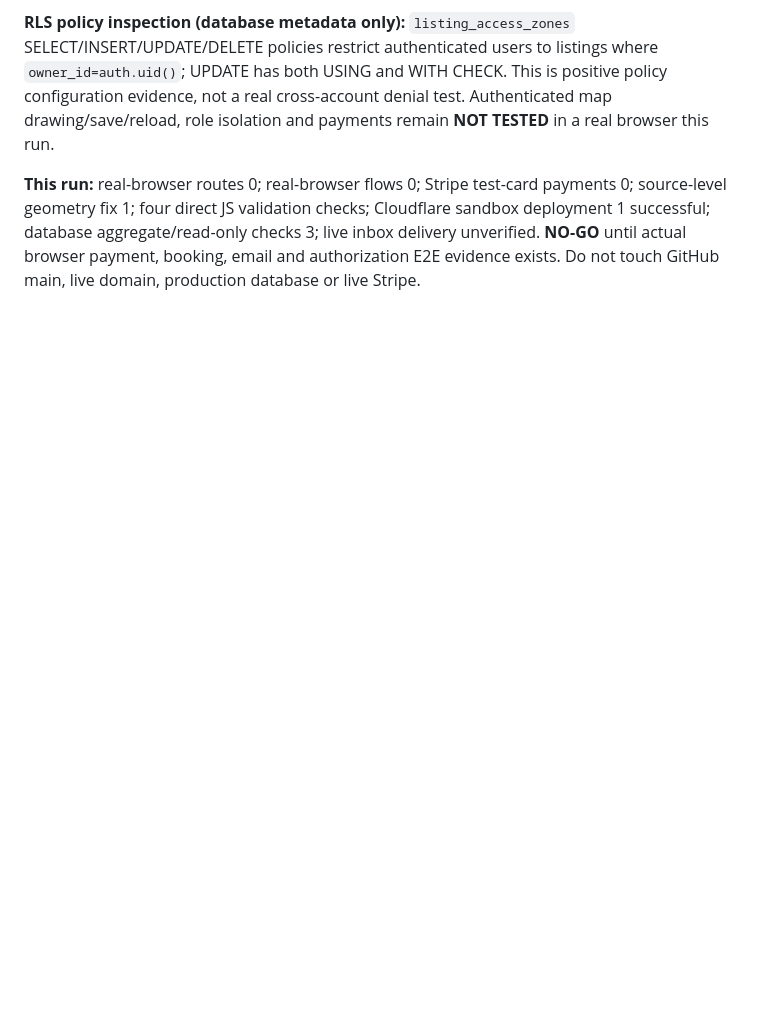
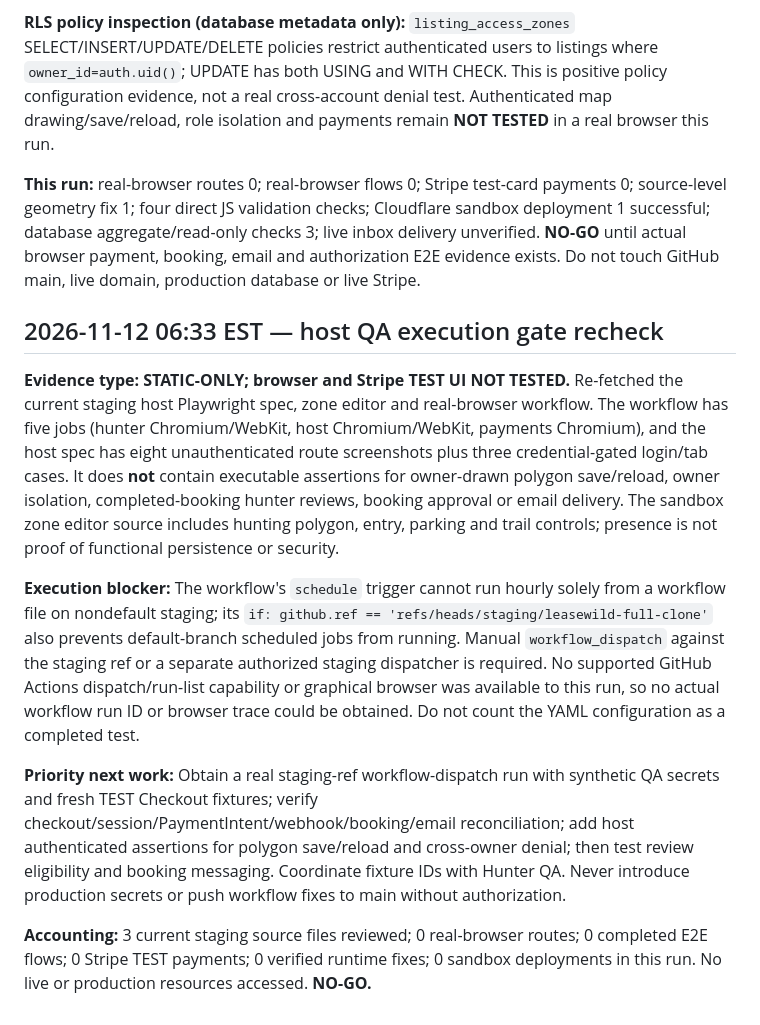
Before and after one commit to ZasTheMonkey/hunthaven-website, a Markdown page: docs/launch-sprint/e2e-host-admin-test-report.md, the part around the change. Rendered like a GitHub page; blank space fills up the shorter version.

Commit message:
docs(qa): record host browser execution gate and missing E2E assertions

```diff
--- a/docs/launch-sprint/e2e-host-admin-test-report.md
+++ b/docs/launch-sprint/e2e-host-admin-test-report.md
@@ -63,3 +63,14 @@
 **RLS policy inspection (database metadata only):** `listing_access_zones` SELECT/INSERT/UPDATE/DELETE policies restrict authenticated users to listings where `owner_id=auth.uid()`; UPDATE has both USING and WITH CHECK. This is positive policy configuration evidence, not a real cross-account denial test. Authenticated map drawing/save/reload, role isolation and payments remain **NOT TESTED** in a real browser this run.
 
 **This run:** real-browser routes 0; real-browser flows 0; Stripe test-card payments 0; source-level geometry fix 1; four direct JS validation checks; Cloudflare sandbox deployment 1 successful; database aggregate/read-only checks 3; live inbox delivery unverified. **NO-GO** until actual browser payment, booking, email and authorization E2E evidence exists. Do not touch GitHub main, live domain, production database or live Stripe.
+
+
+## 2026-11-12 06:33 EST — host QA execution gate recheck
+
+**Evidence type: STATIC-ONLY; browser and Stripe TEST UI NOT TESTED.** Re-fetched the current staging host Playwright spec, zone editor and real-browser workflow. The workflow has five jobs (hunter Chromium/WebKit, host Chromium/WebKit, payments Chromium), and the host spec has eight unauthenticated route screenshots plus three credential-gated login/tab cases. It does **not** contain executable assertions for owner-drawn polygon save/reload, owner isolation, completed-booking hunter reviews, booking approval or email delivery. The sandbox zone editor source includes hunting polygon, entry, parking and trail controls; presence is not proof of functional persistence or security.
+
+**Execution blocker:** The workflow's `schedule` trigger cannot run hourly solely from a workflow file on nondefault staging; its `if: github.ref == 'refs/heads/staging/leasewild-full-clone'` also prevents default-branch scheduled jobs from running. Manual `workflow_dispatch` against the staging ref or a separate authorized staging dispatcher is required. No supported GitHub Actions dispatch/run-list capability or graphical browser was available to this run, so no actual workflow run ID or browser trace could be obtained. Do not count the YAML configuration as a completed test.
+
+**Priority next work:** Obtain a real staging-ref workflow-dispatch run with synthetic QA secrets and fresh TEST Checkout fixtures; verify checkout/session/PaymentIntent/webhook/booking/email reconciliation; add host authenticated assertions for polygon save/reload and cross-owner denial; then test review eligibility and booking messaging. Coordinate fixture IDs with Hunter QA. Never introduce production secrets or push workflow fixes to main without authorization.
+
+**Accounting:** 3 current staging source files reviewed; 0 real-browser routes; 0 completed E2E flows; 0 Stripe TEST payments; 0 verified runtime fixes; 0 sandbox deployments in this run. No live or production resources accessed. **NO-GO.**
```
